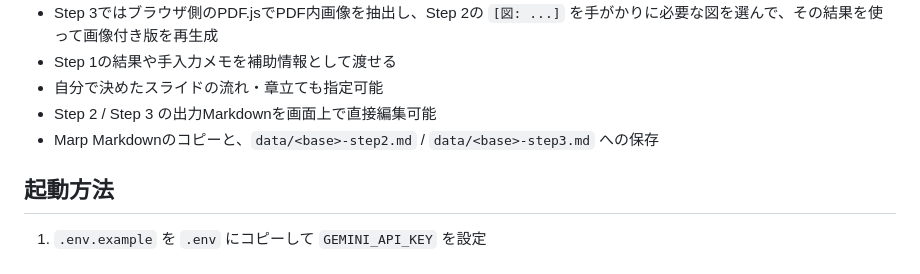
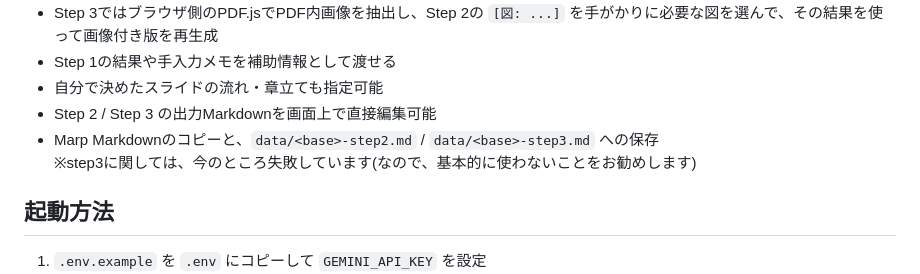
Before and after one commit to syarasyoujyu/create_presentation, a Markdown page: README.md, the part around the change. GitHub-like rendering.

Commit message:
step3に関して注意書ついか

```diff
--- a/README.md
+++ b/README.md
@@ -12,7 +12,7 @@ arXiv論文のPDFをローカルで読み込み、Geminiで要約し、その結
 - 自分で決めたスライドの流れ・章立ても指定可能
 - Step 2 / Step 3 の出力Markdownを画面上で直接編集可能
 - Marp Markdownのコピーと、`data/<base>-step2.md` / `data/<base>-step3.md` への保存
-
+※step3に関しては、今のところ失敗しています(なので、基本的に使わないことをお勧めします)
 ## 起動方法
 
 1. `.env.example` を `.env` にコピーして `GEMINI_API_KEY` を設定
```
